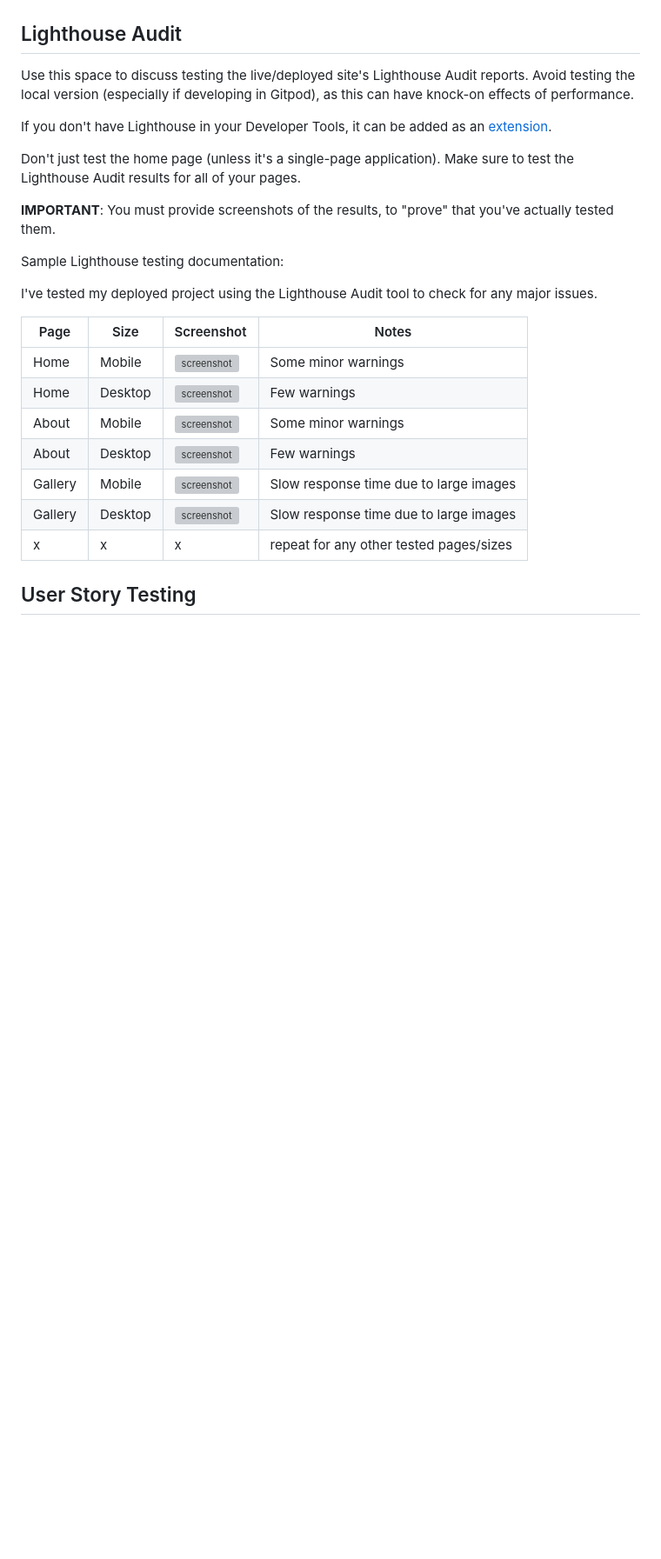
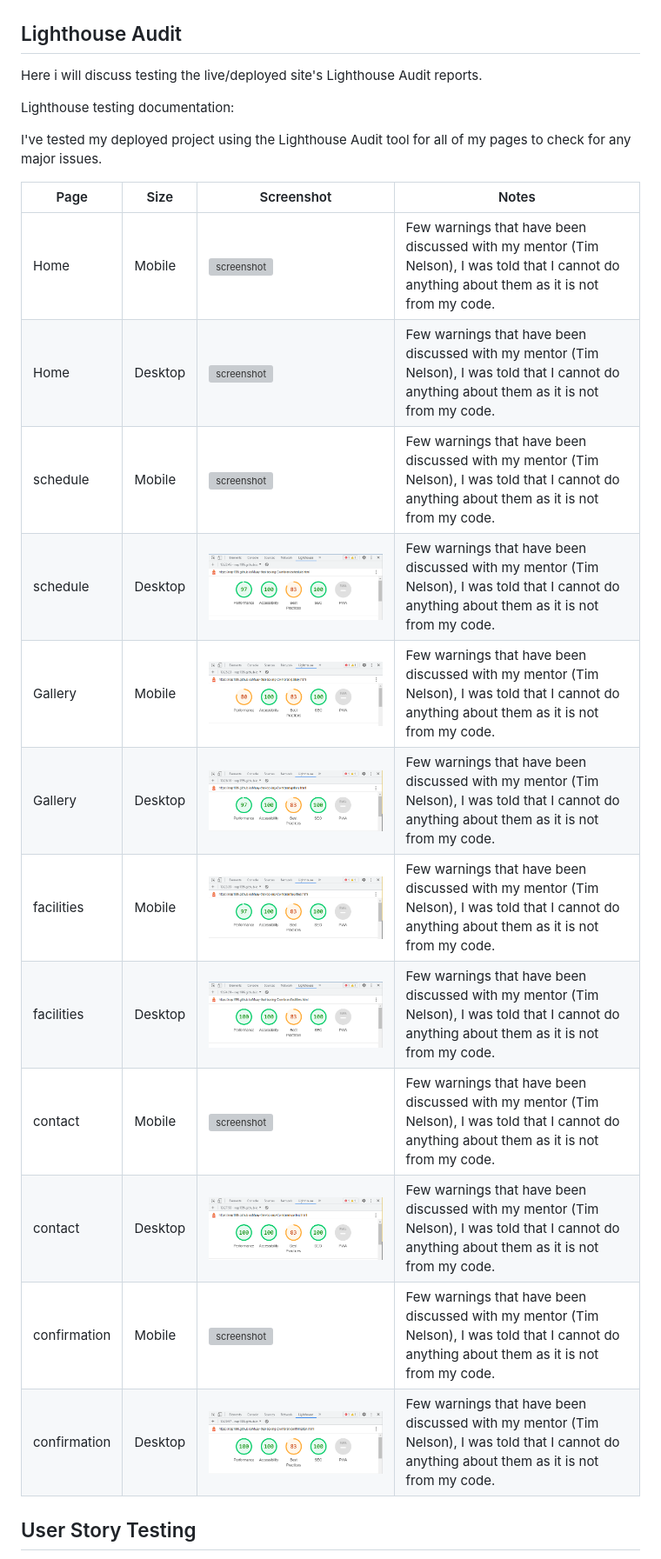
Before and after one commit to Nap199I/Muay-thai-boxing-Cwmbran, a Markdown page: TESTING.md, the part around the change. Shown: that part at 87% size. Rendered like a GitHub page; blank space fills up the shorter version; grey boxes are pictures that could not be loaded.

Commit message:
Add lighthouse audit content

```diff
--- a/TESTING.md
+++ b/TESTING.md
@@ -77,30 +77,26 @@ I've tested my deployed project on devices and DevTools screen sizes to check fo
 
 ## Lighthouse Audit
 
-Use this space to discuss testing the live/deployed site's Lighthouse Audit reports.
-Avoid testing the local version (especially if developing in Gitpod), as this can have knock-on effects of performance.
+Here i will discuss testing the live/deployed site's Lighthouse Audit reports.
 
-If you don't have Lighthouse in your Developer Tools,
-it can be added as an [extension](https://chrome.google.com/webstore/detail/lighthouse/blipmdconlkpinefehnmjammfjpmpbjk).
+Lighthouse testing documentation:
 
-Don't just test the home page (unless it's a single-page application).
-Make sure to test the Lighthouse Audit results for all of your pages.
-
-**IMPORTANT**: You must provide screenshots of the results, to "prove" that you've actually tested them.
-
-Sample Lighthouse testing documentation:
-
-I've tested my deployed project using the Lighthouse Audit tool to check for any major issues.
+I've tested my deployed project using the Lighthouse Audit tool for all of my pages to check for any major issues.
 
 | Page | Size | Screenshot | Notes |
 | --- | --- | --- | --- |
-| Home | Mobile | ![screenshot](documentation/lighthouse-home-mobile.png) | Some minor warnings |
-| Home | Desktop | ![screenshot](documentation/lighthouse-home-desktop.png) | Few warnings |
-| About | Mobile | ![screenshot](documentation/lighthouse-about-mobile.png) | Some minor warnings |
-| About | Desktop | ![screenshot](documentation/lighthouse-about-desktop.png) | Few warnings |
-| Gallery | Mobile | ![screenshot](documentation/lighthouse-gallery-mobile.png) | Slow response time due to large images |
-| Gallery | Desktop | ![screenshot](documentation/lighthouse-gallery-desktop.png) | Slow response time due to large images |
-| x | x | x | repeat for any other tested pages/sizes |
+| Home | Mobile | ![screenshot](documentation/testing/lighthouse-home-mobile.png) | Few warnings that have been discussed with my mentor (Tim Nelson), I was told that I cannot do anything about them as it is not from my code. |
+| Home | Desktop | ![screenshot](documentation/testing/lighthouse-home-desktop.png) | Few warnings that have been discussed with my mentor (Tim Nelson), I was told that I cannot do anything about them as it is not from my code. |
+| schedule | Mobile | ![screenshot](documentation/testing/lighthouse-schedule-mobile.png) | Few warnings that have been discussed with my mentor (Tim Nelson), I was told that I cannot do anything about them as it is not from my code. |
+| schedule | Desktop | ![screenshot](documentation/testing/lighthouse-schedule-desktop.png) | Few warnings that have been discussed with my mentor (Tim Nelson), I was told that I cannot do anything about them as it is not from my code. |
+| Gallery | Mobile | ![screenshot](documentation/testing/lighthouse-gallery-mobile.png) | Few warnings that have been discussed with my mentor (Tim Nelson), I was told that I cannot do anything about them as it is not from my code. |
+| Gallery | Desktop | ![screenshot](documentation/testing/lighthouse-gallery-desktop.png) | Few warnings that have been discussed with my mentor (Tim Nelson), I was told that I cannot do anything about them as it is not from my code. |
+| facilities | Mobile | ![screenshot](documentation/testing/lighthouse-facilities-mobile.png) | Few warnings that have been discussed with my mentor (Tim Nelson), I was told that I cannot do anything about them as it is not from my code. |
+| facilities | Desktop | ![screenshot](documentation/testing/lighthouse-facilities-desktop.png) | Few warnings that have been discussed with my mentor (Tim Nelson), I was told that I cannot do anything about them as it is not from my code. |
+| contact | Mobile | ![screenshot](documentation/testing/lighthouse-contact-mobile.png) | Few warnings that have been discussed with my mentor (Tim Nelson), I was told that I cannot do anything about them as it is not from my code. |
+| contact | Desktop | ![screenshot](documentation/testing/lighthouse-contact-desktop.png) | Few warnings that have been discussed with my mentor (Tim Nelson), I was told that I cannot do anything about them as it is not from my code. |
+| confirmation | Mobile | ![screenshot](documentation/testing/lighthouse-confirmation-mobile.png) | Few warnings that have been discussed with my mentor (Tim Nelson), I was told that I cannot do anything about them as it is not from my code. |
+| confirmation | Desktop | ![screenshot](documentation/testing/lighthouse-confirmation-desktop.png) | Few warnings that have been discussed with my mentor (Tim Nelson), I was told that I cannot do anything about them as it is not from my code. |
 
 ## User Story Testing
 
```
